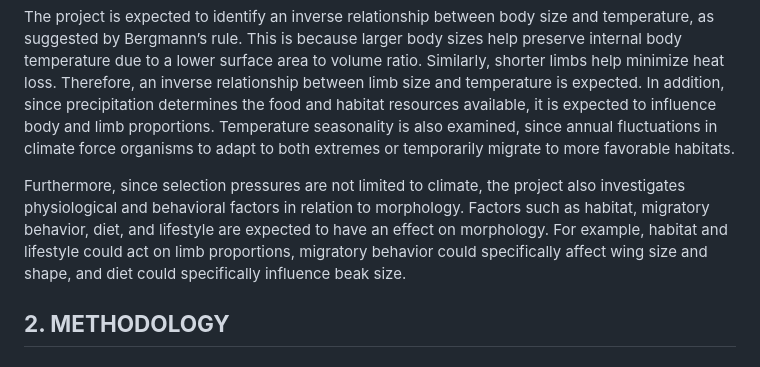
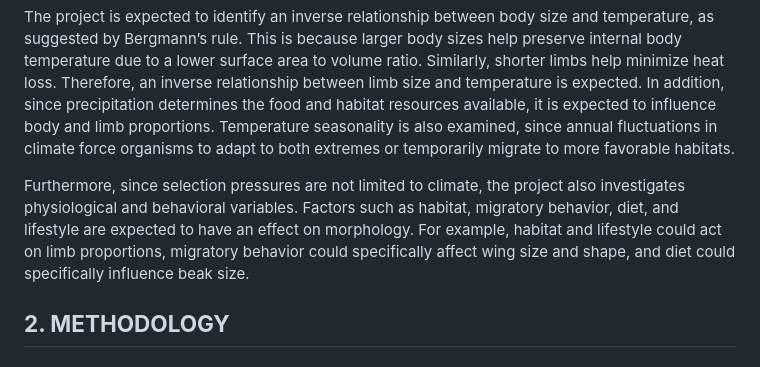
Before and after one commit to emrekisacik/Avian-Morphology-and-Climate, a Markdown page: README.md, the part around the change. Rendered like a GitHub page.

```diff
--- a/README.md
+++ b/README.md
@@ -8,7 +8,7 @@ Driven by a research interest in evolutionary biology and a personal fascination
 
 The project is expected to identify an inverse relationship between body size and temperature, as suggested by Bergmann’s rule. This is because larger body sizes help preserve internal body temperature due to a lower surface area to volume ratio. Similarly, shorter limbs help minimize heat loss. Therefore, an inverse relationship between limb size and temperature is expected. In addition, since precipitation determines the food and habitat resources available, it is expected to influence body and limb proportions. Temperature seasonality is also examined, since annual fluctuations in climate force organisms to adapt to both extremes or temporarily migrate to more favorable habitats.
 
-Furthermore, since selection pressures are not limited to climate, the project also investigates physiological and behavioral factors in relation to morphology. Factors such as habitat, migratory behavior, diet, and lifestyle are expected to have an effect on morphology. For example, habitat and lifestyle could act on limb proportions, migratory behavior could specifically affect wing size and shape, and diet could specifically influence beak size.
+Furthermore, since selection pressures are not limited to climate, the project also investigates physiological and behavioral variables. Factors such as habitat, migratory behavior, diet, and lifestyle are expected to have an effect on morphology. For example, habitat and lifestyle could act on limb proportions, migratory behavior could specifically affect wing size and shape, and diet could specifically influence beak size.
 
 ## **2. METHODOLOGY**
 
```
